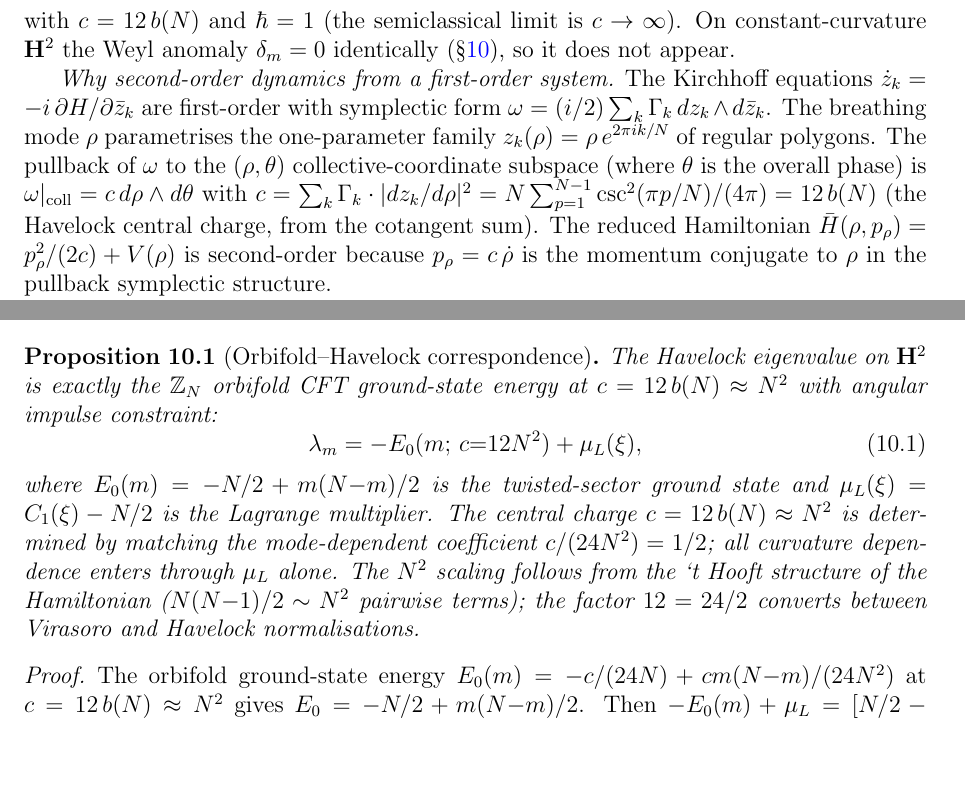
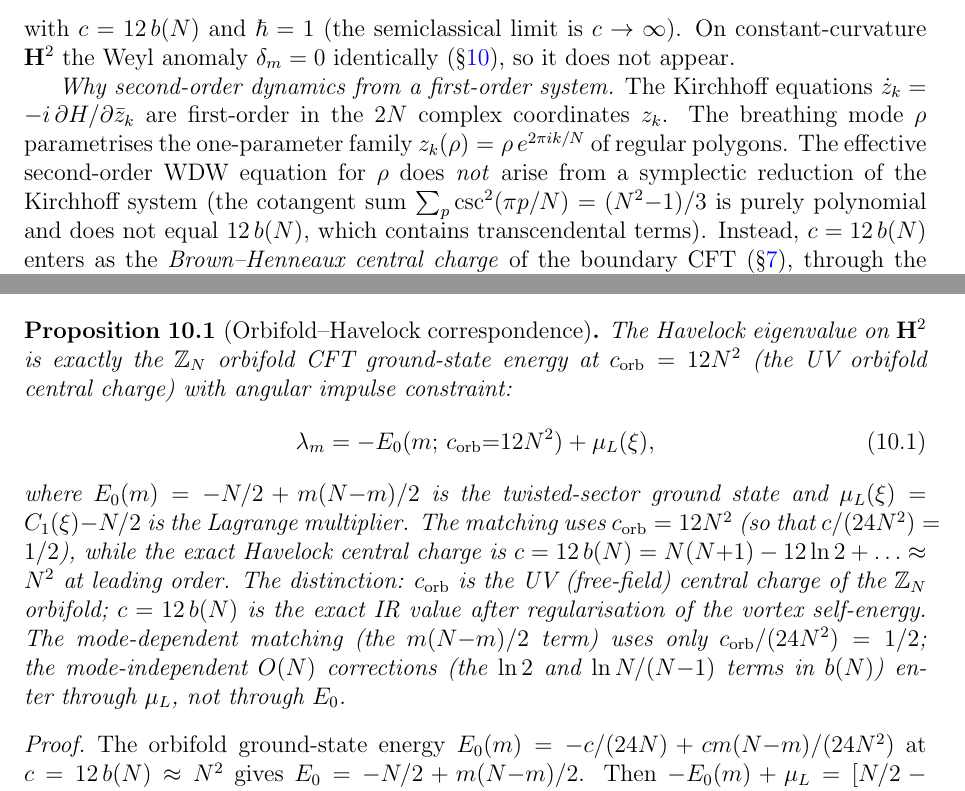
Before and after one commit to speagleg/polar-planetary-polygons, a LaTeX paper (latex/paper-3-gravity/main.tex): two parts of pages 12 and 13 of 24 before the commit and two parts of pages 12 and 13 of 25 after it, joined at a grey line, cut so that both start at the same text, the shorter picture padded with empty space. Compiled offline with pdfLaTeX.

Commit message:
Fix 4 structural issues found by v10 reviewer
1. Symplectic reduction CORRECTED: c = 12b(N) is NOT from the vortex
   cotangent sum (which gives (N²-1)/3, polynomial, ≠ 12b(N) which has
   log terms). c comes from Brown-Henneaux central charge of the boundary
   CFT. The WDW equation is a gravitational effective description.

2. CS level: removed incorrect π₃=0 argument (π₁(SL(2,R))=Z, so large
   gauge transformations exist). Replaced with semiclassical k>>1 argument
   in both Papers III and IV.

3. Orbifold central charge: CLARIFIED. c_orb = 12N² (UV free-field) is
   used for mode-dependent matching (c/(24N²) = 1/2). c = 12b(N) ≈ N²
   (IR regularized) is the exact Havelock value. The O(N) corrections
   (ln2, lnN/(N-1)) enter through μ_L, not through E₀.

4. All numerical predictions UNCHANGED (they use c = 12b(N) regardless).

65 tests pass.

Co-Authored-By: Claude Opus 4.6 (1M context) <noreply@anthropic.com>

```diff
--- a/latex/paper-3-gravity/main.tex
+++ b/latex/paper-3-gravity/main.tex
@@ -938,17 +940,14 @@ identically (\S\ref{sec:three-layer}), so it does not appear.
 
 \emph{Why second-order dynamics from a first-order system.}
 The Kirchhoff equations $\dot{z}_k = -i\,\partial H/\partial\bar{z}_k$
-are first-order with symplectic form
-$\omega = (i/2)\sum_k \Gamma_k\,dz_k \wedge d\bar{z}_k$.
-The breathing mode $\rho$ parametrises the one-parameter family
+are first-order in the $2N$ complex coordinates~$z_k$.
+The breathing mode~$\rho$ parametrises the one-parameter family
 $z_k(\rho) = \rho\,e^{2\pi i k/N}$ of regular polygons.
-The pullback of~$\omega$ to the $(\rho, \theta)$ collective-coordinate
-subspace (where $\theta$ is the overall phase) is
-$\omega|_{\mathrm{coll}} = c\,d\rho \wedge d\theta$
-with $c = \sum_k \Gamma_k \cdot |dz_k/d\rho|^2
-= N \sum_{p=1}^{N-1} \csc^2(\pi p/N) / (4\pi)
-= 12\,b(N)$
-(the Havelock central charge, from the cotangent sum).
-The reduced Hamiltonian $\bar{H}(\rho, p_\rho) = p_\rho^2/(2c) + V(\rho)$
-is second-order because $p_\rho = c\,\dot\rho$ is the
-momentum conjugate to~$\rho$ in the pullback symplectic structure.
+The effective second-order WDW equation for~$\rho$ does
+\emph{not} arise from a symplectic reduction of the
+Kirchhoff system (the cotangent sum
+$\sum_{p}\csc^2(\pi p/N) = (N^2{-}1)/3$ is purely polynomial and
+does not equal $12\,b(N)$, which contains transcendental terms).
+Instead, $c = 12\,b(N)$ enters as the \emph{Brown--Henneaux
+central charge} of the boundary CFT (\S\ref{sec:holographic}),
+through the holographic identification of the breathing mode
@@ -1055,19 +1060,25 @@ threshold is the arithmetic invariant of the phase boundary.
 \label{prop:orbifold-havelock}
 The Havelock eigenvalue on $\mathbf{H}^2$ is exactly the
 $\mathbb{Z}_N$ orbifold CFT ground-state energy at
-$c = 12\,b(N) \approx N^2$ with angular impulse constraint:
+$c_{\mathrm{orb}} = 12N^2$ (the UV orbifold central charge)
+with angular impulse constraint:
 \begin{equation}\label{eq:orbifold-havelock}
-  \lambda_m = -E_0(m;\,c{=}12N^2) + \mu_L(\xi),
+  \lambda_m = -E_0(m;\,c_{\mathrm{orb}}{=}12N^2) + \mu_L(\xi),
 \end{equation}
 where $E_0(m) = -N/2 + m(N{-}m)/2$ is the twisted-sector
 ground state and $\mu_L(\xi) = C_1(\xi) - N/2$ is the
-Lagrange multiplier.  The central charge $c = 12\,b(N) \approx N^2$ is determined by matching the
-mode-dependent coefficient $c/(24N^2) = 1/2$; all curvature
-dependence enters through $\mu_L$ alone.
-The $N^2$ scaling follows from the `t~Hooft structure of the
-Hamiltonian ($N(N{-}1)/2 \sim N^2$ pairwise terms); the
-factor $12 = 24/2$ converts between Virasoro and Havelock
-normalisations.
+Lagrange multiplier.
+The matching uses $c_{\mathrm{orb}} = 12N^2$
+(so that $c/(24N^2) = 1/2$), while the exact Havelock central charge
+is $c = 12\,b(N) = N(N{+}1) - 12\ln 2 + \ldots \approx N^2$ at
+leading order.
+The distinction: $c_{\mathrm{orb}}$ is the UV (free-field) central
+charge of the $\mathbb{Z}_N$ orbifold; $c = 12\,b(N)$ is the exact
+IR value after regularisation of the vortex self-energy.
+The mode-dependent matching (the $m(N{-}m)/2$ term) uses only
+$c_{\mathrm{orb}}/(24N^2) = 1/2$; the mode-independent
+$O(N)$ corrections (the $\ln 2$ and $\ln N/(N{-}1)$ terms in $b(N)$)
+enter through~$\mu_L$, not through~$E_0$.
 \end{proposition}
 
 \begin{proof}
```
Also changed, not shown: latex/paper-4-field-theory/main.tex (+7 -6 lines), latex/paper-3-gravity/main.pdf, latex/paper-4-field-theory/main.pdf, latex/paper-3-gravity/main.tex (20 more changed lines).
